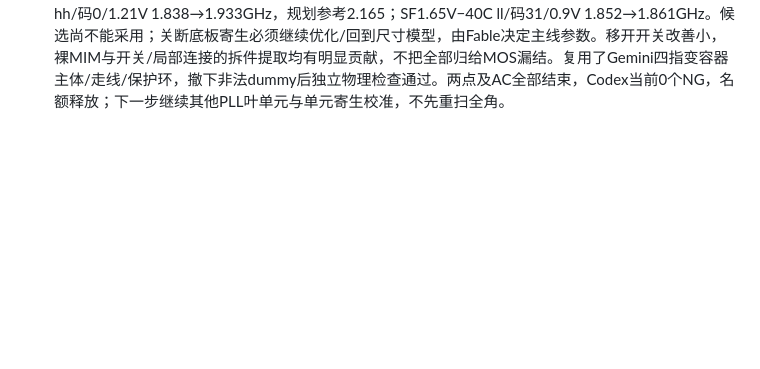
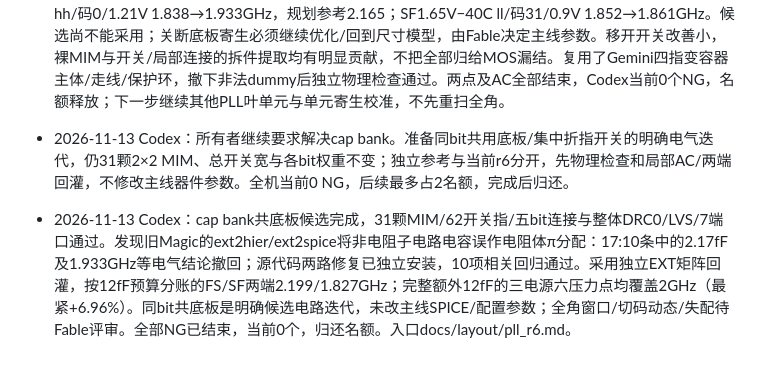
Before and after one commit to whitedeerpro-arch/serdes_sky130, a Markdown page: docs/work_packages/collaboration.md, the part around the change. GitHub-like rendering; blank space fills up the shorter version.

```diff
--- a/docs/work_packages/collaboration.md
+++ b/docs/work_packages/collaboration.md
@@ -151,3 +151,7 @@
 - 2026-11-13 16:46 Codex：所有者新建PLL版图目标，范围先到 `pll_core_r6k4q` 的外部安静电源/偏置/控制接口。Gemini按布局草案评价，保留2×2折叠与开关叠在MIM下的思路。真实r6半单元及Gemini变容器的局部修订已分别通过full-rule DRC/LVS/导出端口检查。准备占用最多2个NG名额做r6开环ring＋四buffer的两端点局部回灌：只替换31单元中的半单元器件/寄生，保留相位线12fF余量，其余电路/主线不改。启动前全机NG为0；结束后归还。半单元TT/27C AC已完成，结果是局部规划校准，不代表PLL资格。
 
 - 2026-11-13 17:10 Codex：局部版图/回灌结果见 `docs/layout/pll_r6.md`、`results/catalog/pll_layout_r6.json`。原r6原理图/全角证据不改。首半单元与收紧底板版均DRC/LVS/端口通过；仅半单元PEX换入r6开环ring＋四30fF buffer、保留12fF/相位预算：FS1.65V85C hh/码0/1.21V 1.838→1.933GHz，规划参考2.165；SF1.65V−40C ll/码31/0.9V 1.852→1.861GHz。候选尚不能采用；关断底板寄生必须继续优化/回到尺寸模型，由Fable决定主线参数。移开开关改善小，裸MIM与开关/局部连接的拆件提取均有明显贡献，不把全部归给MOS漏结。复用了Gemini四指变容器主体/走线/保护环，撤下非法dummy后独立物理检查通过。两点及AC全部结束，Codex当前0个NG，名额释放；下一步继续其他PLL叶单元与单元寄生校准，不先重扫全角。
+
+- 2026-11-13 Codex：所有者继续要求解决cap bank。准备同bit共用底板/集中折指开关的明确电气迭代，仍31颗2×2 MIM、总开关宽与各bit权重不变；独立参考与当前r6分开，先物理检查和局部AC/两端回灌，不修改主线器件参数。全机当前0 NG，后续最多占2名额，完成后归还。
+
+- 2026-11-13 Codex：cap bank共底板候选完成，31颗MIM/62开关指/五bit连接与整体DRC0/LVS/7端口通过。发现旧Magic的ext2hier/ext2spice将非电阻子电路电容误作电阻体π分配：17:10条中的2.17fF及1.933GHz等电气结论撤回；源代码两路修复已独立安装，10项相关回归通过。采用独立EXT矩阵回灌，按12fF预算分账的FS/SF两端2.199/1.827GHz；完整额外12fF的三电源六压力点均覆盖2GHz（最紧+6.96%）。同bit共底板是明确候选电路迭代，未改主线SPICE/配置参数；全角窗口/切码动态/失配待Fable评审。全部NG已结束，当前0个，归还名额。入口docs/layout/pll_r6.md。
```
Also changed, not shown: docs/layout/pll_r6.md (+27 -1 lines), docs/status/current.md (+1 -1 lines), docs/figures/layout/pll_r6_cap_bank.png (added), docs/figures/layout/pll_r6_leaves.png, 12 other files.
